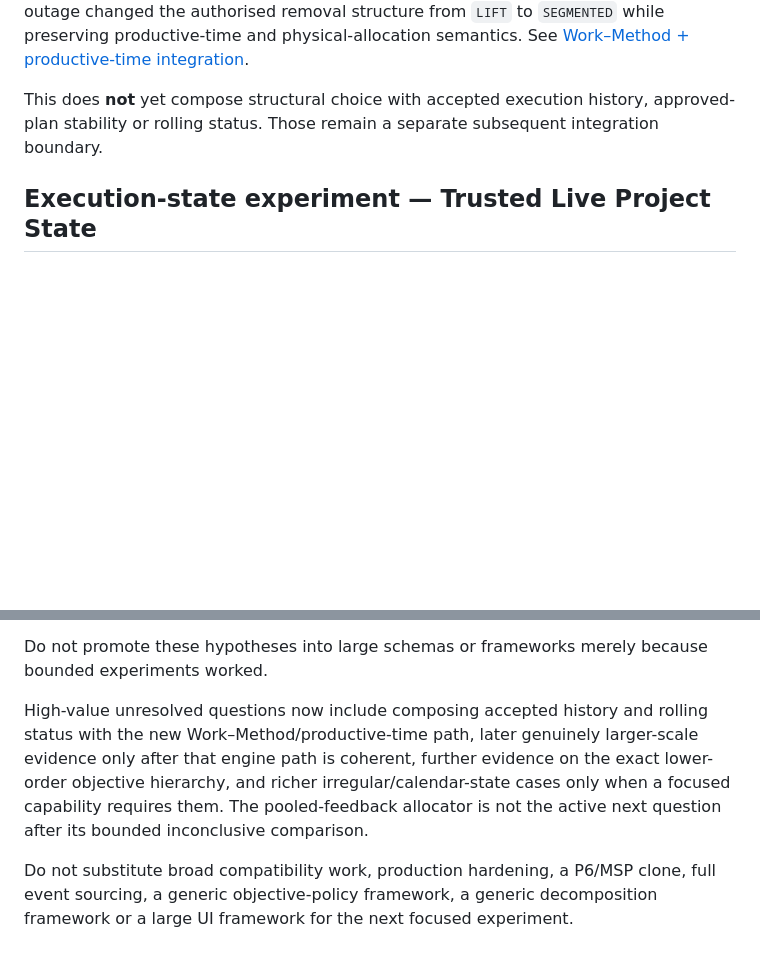
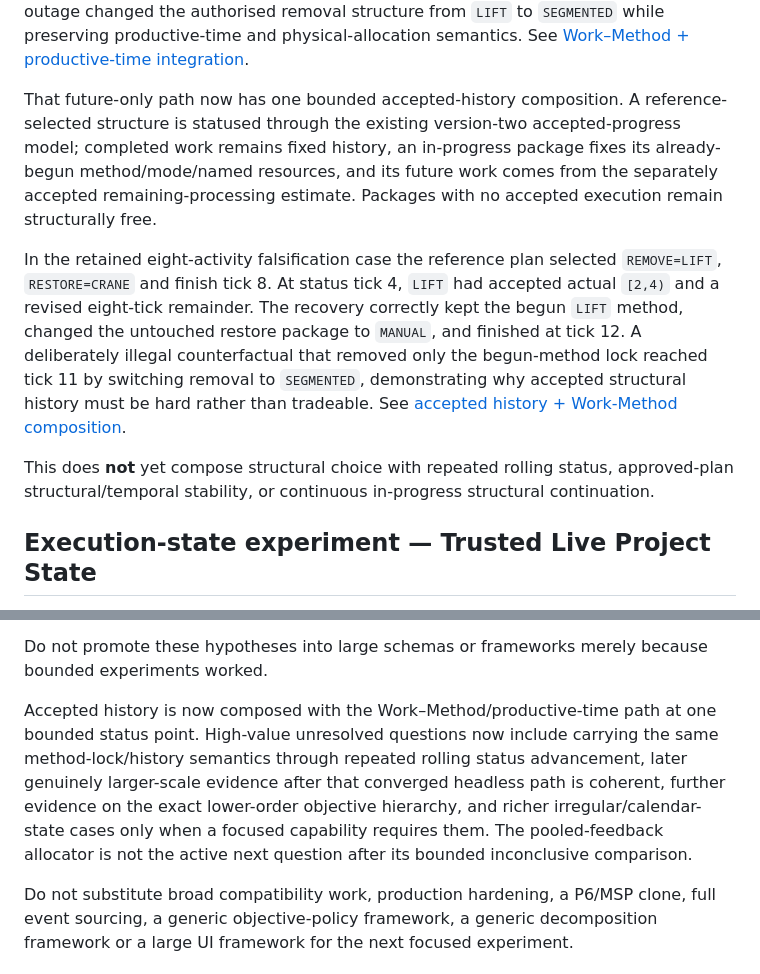
Before and after one commit to dezrobbo1/PM-Software, a Markdown page: README.md, 2 parts joined by grey strips. GitHub-like rendering; blank space fills up the shorter version.

Commit message:
Record accepted-history Work-Method composition result

```diff
--- a/README.md
+++ b/README.md
@@ -163,9 +163,26 @@ the authorised removal structure from `LIFT` to `SEGMENTED` while preserving
 productive-time and physical-allocation semantics. See
 [Work–Method + productive-time integration](docs/work-method-time-integration.md).
 
-This does **not** yet compose structural choice with accepted execution history,
-approved-plan stability or rolling status. Those remain a separate subsequent
-integration boundary.
+That future-only path now has one bounded accepted-history composition. A
+reference-selected structure is statused through the existing version-two
+accepted-progress model; completed work remains fixed history, an in-progress
+package fixes its already-begun method/mode/named resources, and its future work
+comes from the separately accepted remaining-processing estimate. Packages with
+no accepted execution remain structurally free.
+
+In the retained eight-activity falsification case the reference plan selected
+`REMOVE=LIFT`, `RESTORE=CRANE` and finish tick 8. At status tick 4, `LIFT`
+had accepted actual `[2,4)` and a revised eight-tick remainder. The recovery
+correctly kept the begun `LIFT` method, changed the untouched restore package to
+`MANUAL`, and finished at tick 12. A deliberately illegal counterfactual that
+removed only the begun-method lock reached tick 11 by switching removal to
+`SEGMENTED`, demonstrating why accepted structural history must be hard rather
+than tradeable. See
+[accepted history + Work-Method composition](docs/accepted-work-method-time-composition.md).
+
+This does **not** yet compose structural choice with repeated rolling status,
+approved-plan structural/temporal stability, or continuous in-progress structural
+continuation.
 
 ## Execution-state experiment — Trusted Live Project State
 
@@ -481,7 +498,7 @@ The cumulative architectural hypothesis is now:
 
 Do not promote these hypotheses into large schemas or frameworks merely because bounded experiments worked.
 
-High-value unresolved questions now include composing accepted history and rolling status with the new Work–Method/productive-time path, later genuinely larger-scale evidence only after that engine path is coherent, further evidence on the exact lower-order objective hierarchy, and richer irregular/calendar-state cases only when a focused capability requires them. The pooled-feedback allocator is not the active next question after its bounded inconclusive comparison.
+Accepted history is now composed with the Work–Method/productive-time path at one bounded status point. High-value unresolved questions now include carrying the same method-lock/history semantics through repeated rolling status advancement, later genuinely larger-scale evidence after that converged headless path is coherent, further evidence on the exact lower-order objective hierarchy, and richer irregular/calendar-state cases only when a focused capability requires them. The pooled-feedback allocator is not the active next question after its bounded inconclusive comparison.
 
 Do not substitute broad compatibility work, production hardening, a P6/MSP clone, full event sourcing, a generic objective-policy framework, a generic decomposition framework or a large UI framework for the next focused experiment.
 
```
